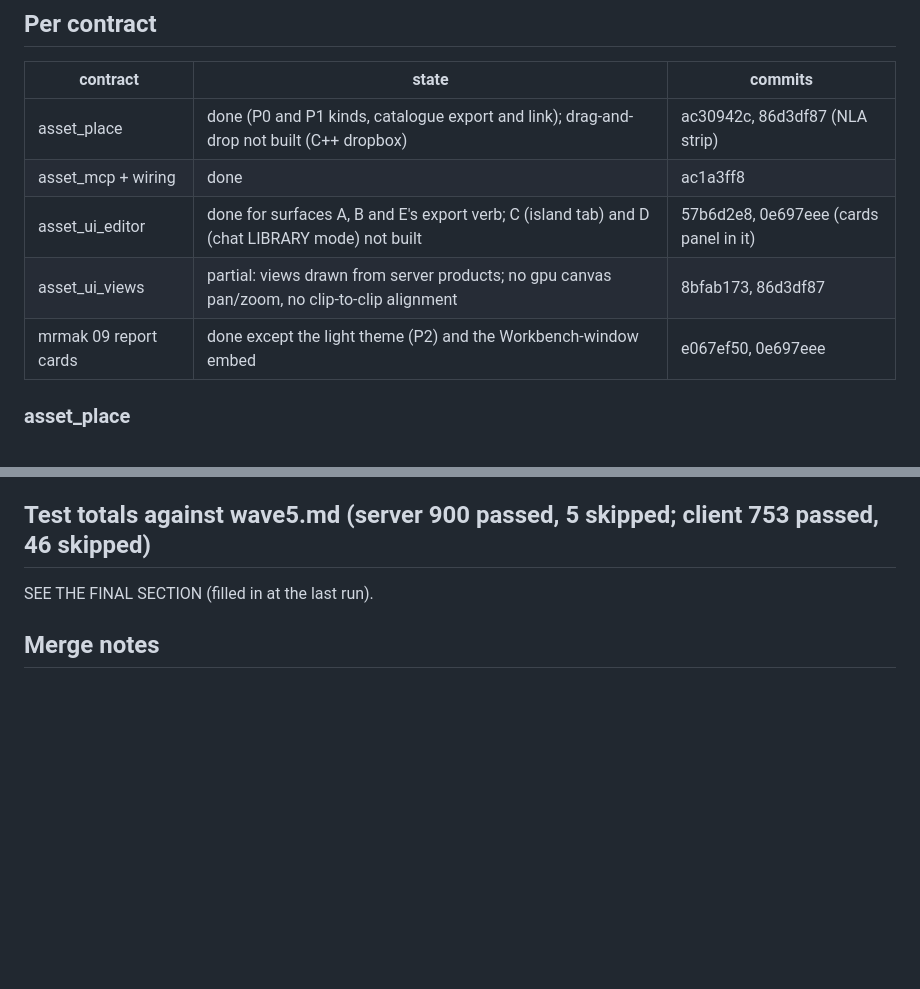
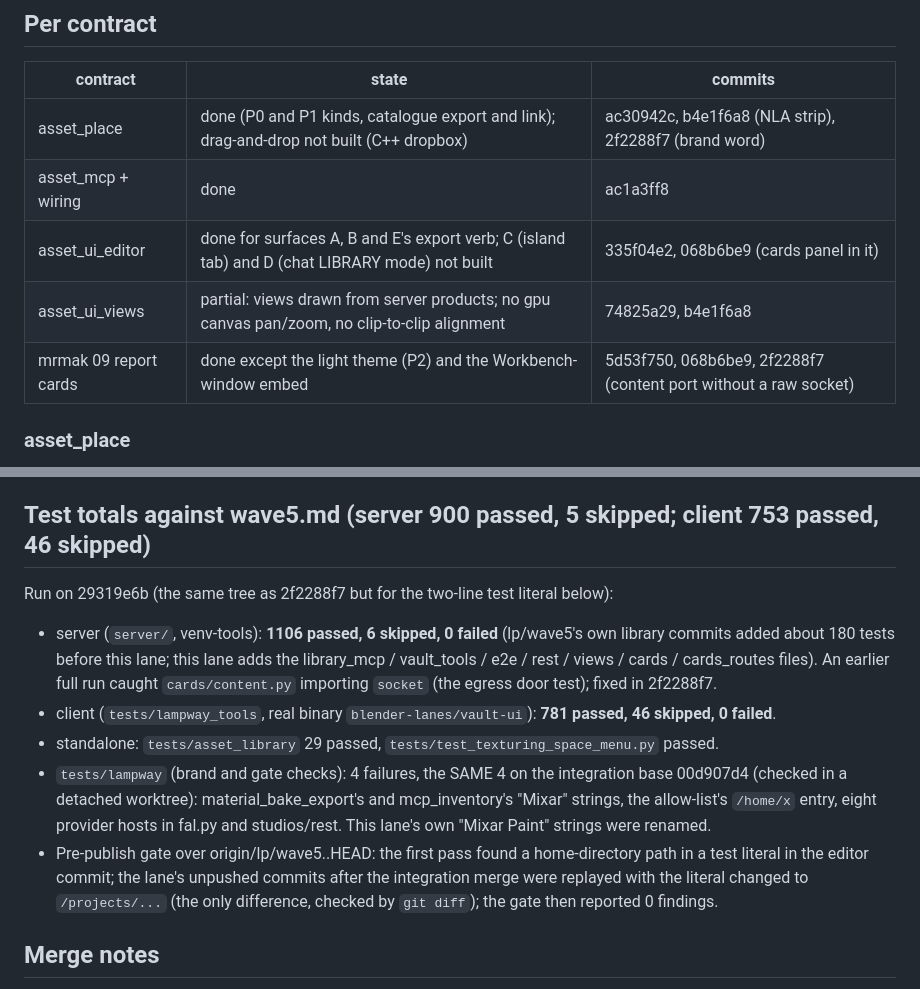
Before and after one commit to Keigyoku/lampway, a Markdown page: docs/reports/vault-ui.md, 2 parts joined by grey strips. Drawn GitHub-style; blank space fills up the shorter version.

Commit message:
docs: lane vault-ui report - per contract state, tests against the wave5 baseline, the probe and captures, merge notes

```diff
--- a/docs/reports/vault-ui.md
+++ b/docs/reports/vault-ui.md
@@ -12,11 +12,11 @@ file by file.
 
 | contract | state | commits |
 |---|---|---|
-| asset_place | done (P0 and P1 kinds, catalogue export and link); drag-and-drop not built (C++ dropbox) | ac30942c, 86d3df87 (NLA strip) |
+| asset_place | done (P0 and P1 kinds, catalogue export and link); drag-and-drop not built (C++ dropbox) | ac30942c, b4e1f6a8 (NLA strip), 2f2288f7 (brand word) |
 | asset_mcp + wiring | done | ac1a3ff8 |
-| asset_ui_editor | done for surfaces A, B and E's export verb; C (island tab) and D (chat LIBRARY mode) not built | 57b6d2e8, 0e697eee (cards panel in it) |
-| asset_ui_views | partial: views drawn from server products; no gpu canvas pan/zoom, no clip-to-clip alignment | 8bfab173, 86d3df87 |
-| mrmak 09 report cards | done except the light theme (P2) and the Workbench-window embed | e067ef50, 0e697eee |
+| asset_ui_editor | done for surfaces A, B and E's export verb; C (island tab) and D (chat LIBRARY mode) not built | 335f04e2, 068b6be9 (cards panel in it) |
+| asset_ui_views | partial: views drawn from server products; no gpu canvas pan/zoom, no clip-to-clip alignment | 74825a29, b4e1f6a8 |
+| mrmak 09 report cards | done except the light theme (P2) and the Workbench-window embed | 5d53f750, 068b6be9, 2f2288f7 (content port without a raw socket) |
 
 ### asset_place
 - `features/asset_place.py` (record, transaction, drop point, meshes), `asset_place_shading.py` (material onto a slot, PBR/texture sets by role, node groups, HDRI world),
@@ -93,7 +93,16 @@ file by file.
 - Open questions kept as the contract's defaults: cards under the project root; one card per piece.
 
 ## Test totals against wave5.md (server 900 passed, 5 skipped; client 753 passed, 46 skipped)
-SEE THE FINAL SECTION (filled in at the last run).
+Run on 29319e6b (the same tree as 2f2288f7 but for the two-line test literal below):
+- server (`server/`, venv-tools): **1106 passed, 6 skipped, 0 failed** (lp/wave5's own library commits added about 180 tests before this lane; this lane adds the
+  library_mcp / vault_tools / e2e / rest / views / cards / cards_routes files). An earlier full run caught `cards/content.py` importing `socket` (the egress door test);
+  fixed in 2f2288f7.
+- client (`tests/lampway_tools`, real binary `blender-lanes/vault-ui`): **781 passed, 46 skipped, 0 failed**.
+- standalone: `tests/asset_library` 29 passed, `tests/test_texturing_space_menu.py` passed.
+- `tests/lampway` (brand and gate checks): 4 failures, the SAME 4 on the integration base 00d907d4 (checked in a detached worktree): material_bake_export's and
+  mcp_inventory's "Mixar" strings, the allow-list's `/home/x` entry, eight provider hosts in fal.py and studios/rest. This lane's own "Mixar Paint" strings were renamed.
+- Pre-publish gate over origin/lp/wave5..HEAD: the first pass found a home-directory path in a test literal in the editor commit; the lane's unpushed commits after the integration
+  merge were replayed with the literal changed to `/projects/...` (the only difference, checked by `git diff`); the gate then reported 0 findings.
 
 ## Merge notes
 - `app.py`: separate hunks (imports, the Vault next to `AssetIndex`, two route spreads, `vault.close()` in the lifespan, `app.state.vault`). Lane vault-ops's provenance hook
```
